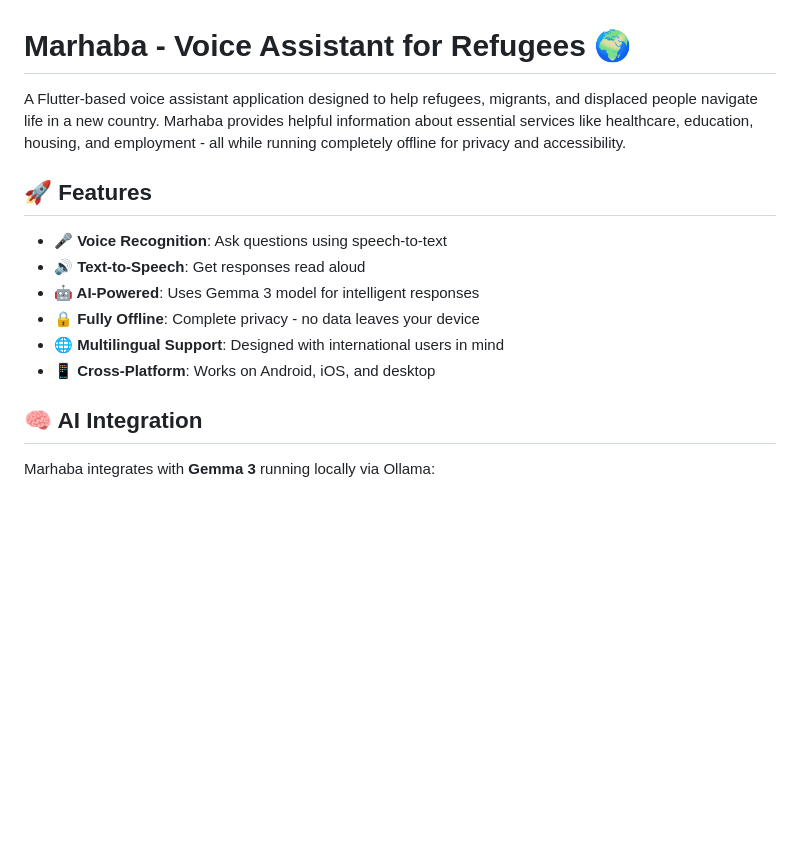
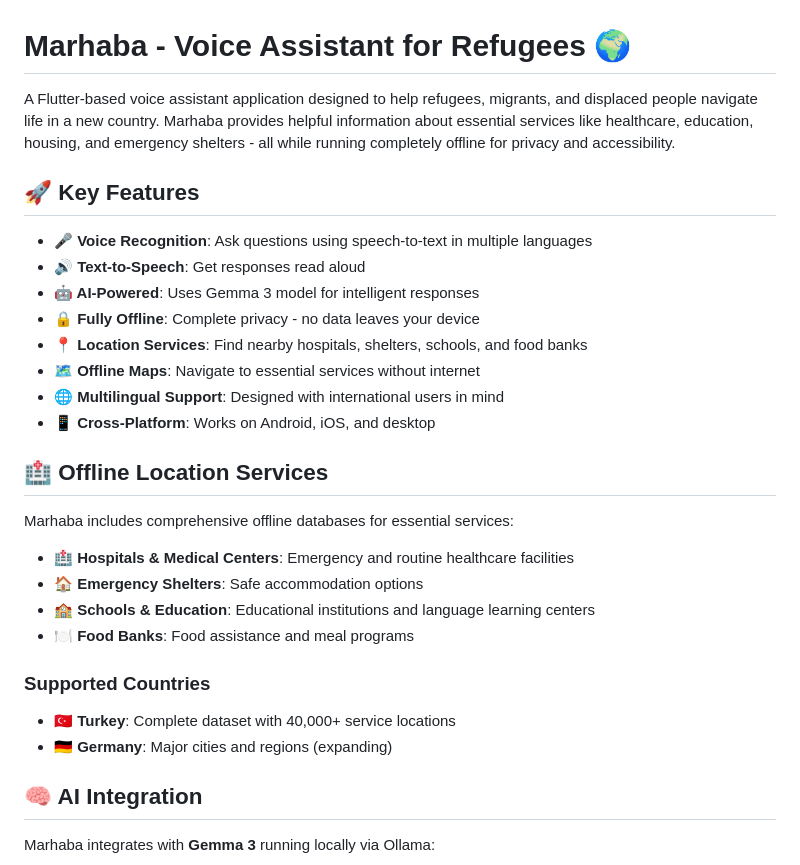
Before and after one commit to Tantawi65/Marhaba, a Markdown page: README.md, the part around one of its changes. Rendered like a GitHub page; blank space fills up the shorter version.

```diff
--- a/README.md
+++ b/README.md
@@ -1,15 +1,30 @@
 # Marhaba - Voice Assistant for Refugees 🌍
 
-A Flutter-based voice assistant application designed to help refugees, migrants, and displaced people navigate life in a new country. Marhaba provides helpful information about essential services like healthcare, education, housing, and employment - all while running completely offline for privacy and accessibility.
+A Flutter-based voice assistant application designed to help refugees, migrants, and displaced people navigate life in a new country. Marhaba provides helpful information about essential services like healthcare, education, housing, and emergency shelters - all while running completely offline for privacy and accessibility.
 
-## 🚀 Features
+## 🚀 Key Features
 
-- **🎤 Voice Recognition**: Ask questions using speech-to-text
+- **🎤 Voice Recognition**: Ask questions using speech-to-text in multiple languages
 - **🔊 Text-to-Speech**: Get responses read aloud
 - **🤖 AI-Powered**: Uses Gemma 3 model for intelligent responses
 - **🔒 Fully Offline**: Complete privacy - no data leaves your device
+- **📍 Location Services**: Find nearby hospitals, shelters, schools, and food banks
+- **🗺️ Offline Maps**: Navigate to essential services without internet
 - **🌐 Multilingual Support**: Designed with international users in mind
 - **📱 Cross-Platform**: Works on Android, iOS, and desktop
+
+## 🏥 Offline Location Services
+
+Marhaba includes comprehensive offline databases for essential services:
+
+- **🏥 Hospitals & Medical Centers**: Emergency and routine healthcare facilities
+- **🏠 Emergency Shelters**: Safe accommodation options
+- **🏫 Schools & Education**: Educational institutions and language learning centers
+- **🍽️ Food Banks**: Food assistance and meal programs
+
+### Supported Countries
+- **🇹🇷 Turkey**: Complete dataset with 40,000+ service locations
+- **🇩🇪 Germany**: Major cities and regions (expanding)
 
 ## 🧠 AI Integration
 
```
Also changed, not shown: other parts of README.md (+70 -2 lines), CONTRIBUTING.md (added, +222 -0 lines), SECURITY.md (added, +56 -0 lines).
